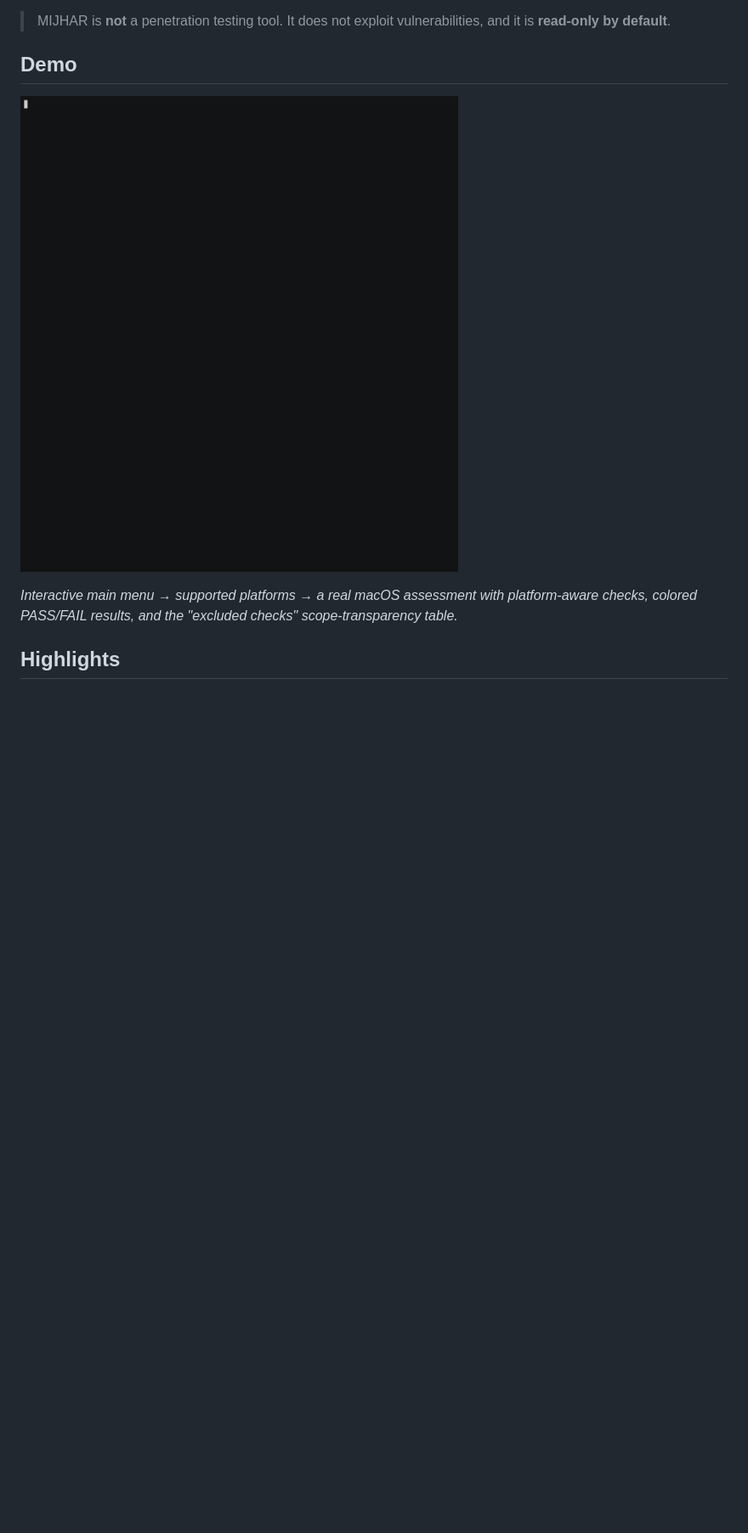
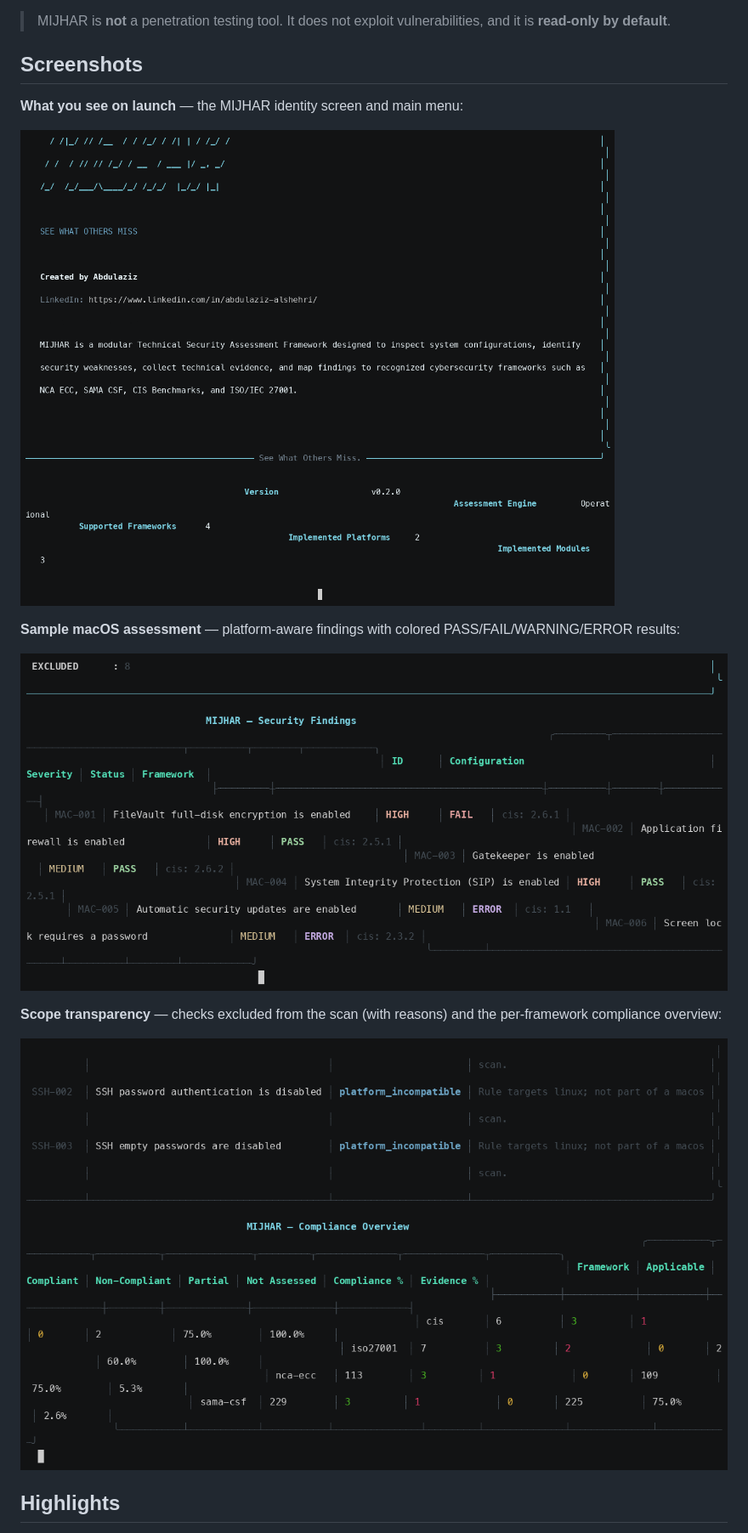
Before and after one commit to azoz70/mijhar, a Markdown page: README.md, the part around the change. Shown at 85% size. Drawn GitHub-style; pictures changed too: demo.gif (deleted), screenshots/exclusions-compliance.png (added), screenshots/findings.png (added); blank space fills up the shorter version.

Commit message:
Replace animated demo GIF with three static screenshots
- screenshots/startup.png: identity screen + main menu (first thing users see)
- screenshots/findings.png: sample macOS scan summary + colored findings
- screenshots/exclusions-compliance.png: excluded checks with reasons + framework compliance
- Remove demo.gif/demo.cast and the asciinema recording scripts

```diff
--- a/README.md
+++ b/README.md
@@ -10,13 +10,21 @@ SAMA CSF, CIS Benchmarks, and ISO/IEC 27001.
 > MIJHAR is **not** a penetration testing tool. It does not exploit
 > vulnerabilities, and it is **read-only by default**.
 
-## Demo
+## Screenshots
 
-![MIJHAR terminal demo](demo.gif)
+**What you see on launch** — the MIJHAR identity screen and main menu:
 
-*Interactive main menu → supported platforms → a real macOS assessment with
-platform-aware checks, colored PASS/FAIL results, and the "excluded checks"
-scope-transparency table.*
+![MIJHAR startup screen](screenshots/startup.png)
+
+**Sample macOS assessment** — platform-aware findings with colored
+PASS/FAIL/WARNING/ERROR results:
+
+![MIJHAR scan findings](screenshots/findings.png)
+
+**Scope transparency** — checks excluded from the scan (with reasons) and the
+per-framework compliance overview:
+
+![MIJHAR exclusions and compliance](screenshots/exclusions-compliance.png)
 
 ## Highlights
 
```
Also changed, not shown: 3 other files.
